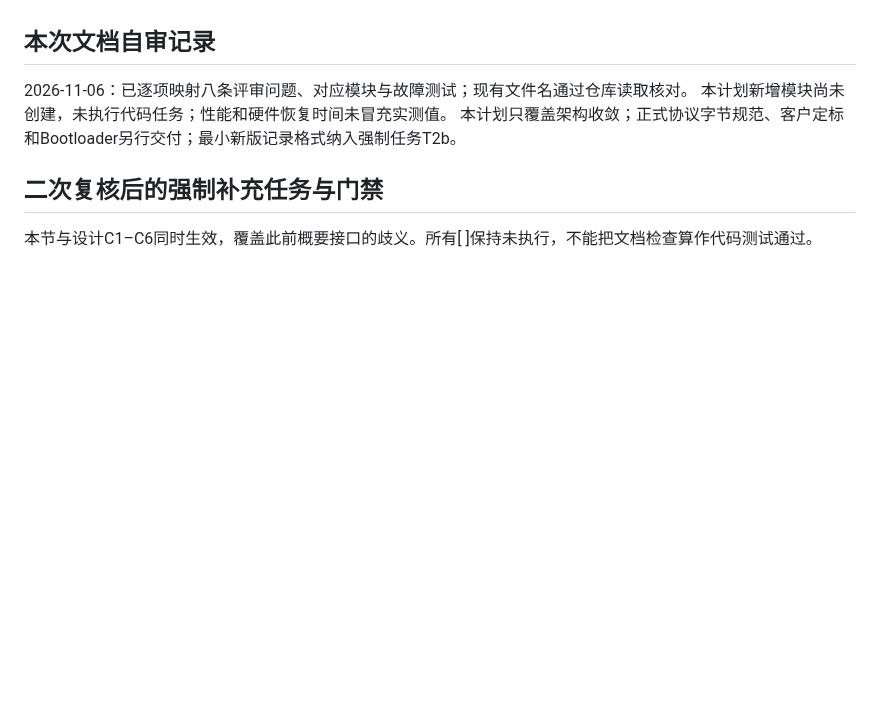
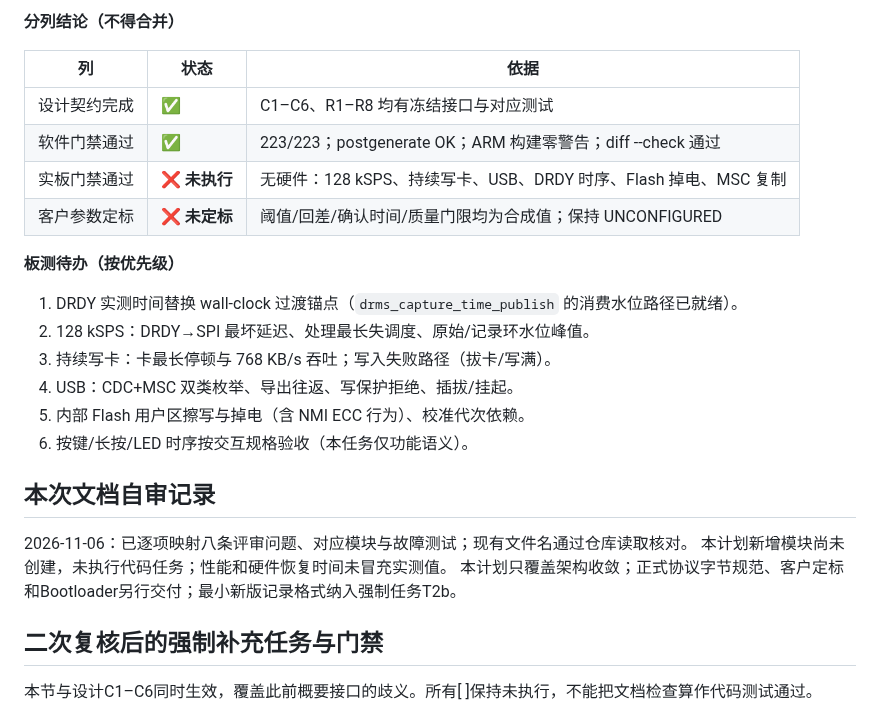
Before and after one commit to chenxi-z/de-drms, a Markdown page: docs/design/2026-11-06-firmware-architecture-plan.md, the part around one of its changes. Rendered like a GitHub page; blank space fills up the shorter version.

```diff
--- a/docs/design/2026-11-06-firmware-architecture-plan.md
+++ b/docs/design/2026-11-06-firmware-architecture-plan.md
@@ -487,3 +530,21 @@ RAM/Flash/栈证据（适用时）：
+**分列结论（不得合并）**
+
+| 列 | 状态 | 依据 |
+| --- | --- | --- |
+| 设计契约完成 | ✅ | C1–C6、R1–R8 均有冻结接口与对应测试 |
+| 软件门禁通过 | ✅ | 223/223；postgenerate OK；ARM 构建零警告；diff --check 通过 |
+| 实板门禁通过 | ❌ **未执行** | 无硬件：128 kSPS、持续写卡、USB、DRDY 时序、Flash 掉电、MSC 复制 |
+| 客户参数定标 | ❌ **未定标** | 阈值/回差/确认时间/质量门限均为合成值；保持 UNCONFIGURED |
+
+**板测待办（按优先级）**
+
+1. DRDY 实测时间替换 wall-clock 过渡锚点（`drms_capture_time_publish` 的消费水位路径已就绪）。
+2. 128 kSPS：DRDY→SPI 最坏延迟、处理最长失调度、原始/记录环水位峰值。
+3. 持续写卡：卡最长停顿与 768 KB/s 吞吐；写入失败路径（拔卡/写满）。
+4. USB：CDC+MSC 双类枚举、导出往返、写保护拒绝、插拔/挂起。
+5. 内部 Flash 用户区擦写与掉电（含 NMI ECC 行为）、校准代次依赖。
+6. 按键/长按/LED 时序按交互规格验收（本任务仅功能语义）。
+
 ## 本次文档自审记录
 
 2026-11-06：已逐项映射八条评审问题、对应模块与故障测试；现有文件名通过仓库读取核对。
```
Also changed, not shown: other parts of docs/design/2026-11-06-firmware-architecture-plan.md (+43 -0 lines).
